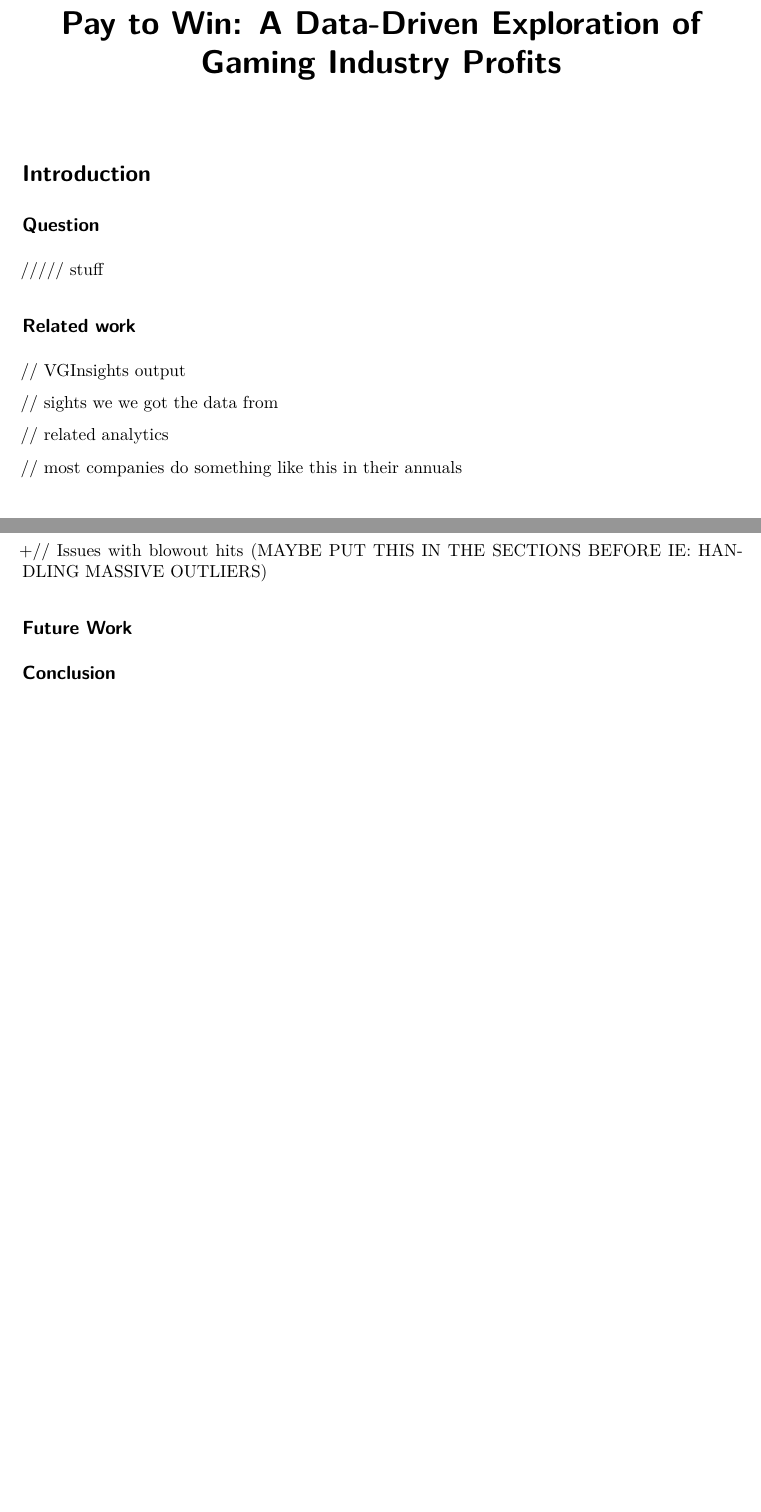
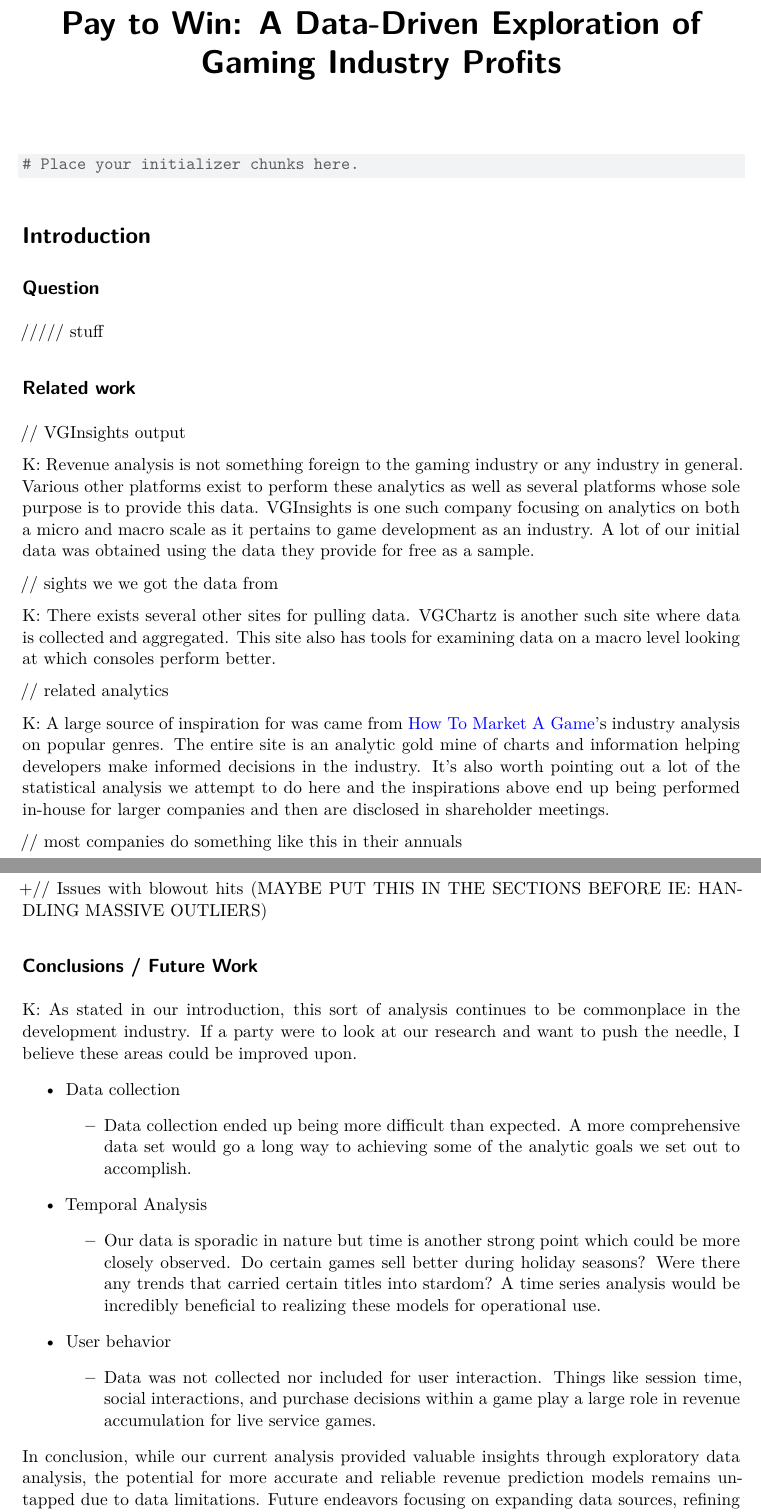
Before and after one commit to Jtsilva26/GameDataAnalysis, a Quarto document (Report.qmd): two parts of pages 1 and 3 of 3 before the commit and two parts of pages 1 and 3 of 4 after it, joined at a grey line, cut so that both start at the same text, the shorter picture padded with empty space. Rendered offline with R 4.5, knitr and Pandoc in place of Quarto, then LaTeX, with nearby package versions.

Commit message:
report intro and conclusion finished.

````diff
--- a/Report.qmd
+++ b/Report.qmd
@@ -3,6 +3,11 @@ title: "Pay to Win: A Data-Driven Exploration of Gaming Industry Profits"
 format: pdf
 editor: visual
 ---
+
+```{r}
+
+# Place your initializer chunks here.
+```
 
 # Introduction
 
@@ -14,9 +19,15 @@ editor: visual
 
 // VGInsights output
 
+K: Revenue analysis is not something foreign to the gaming industry or any industry in general. Various other platforms exist to perform these analytics as well as several platforms whose sole purpose is to provide this data. VGInsights is one such company focusing on analytics on both a micro and macro scale as it pertains to game development as an industry. A lot of our initial data was obtained using the data they provide for free as a sample.
+
 // sights we we got the data from
 
+K: There exists several other sites for pulling data. VGChartz is another such site where data is collected and aggregated. This site also has tools for examining data on a macro level looking at which consoles perform better.
+
 // related analytics
+
+K: A large source of inspiration for was came from [How To Market A Game](https://howtomarketagame.com/2022/04/18/what-genres-are-popular-on-steam-in-2022/)'s industry analysis on popular genres. The entire site is an analytic gold mine of charts and information helping developers make informed decisions in the industry. It's also worth pointing out a lot of the statistical analysis we attempt to do here and the inspirations above end up being performed in-house for larger companies and then are disclosed in shareholder meetings.
 
 // most companies do something like this in their annuals
 
@@ -102,8 +113,22 @@ editor: visual
 
 +// Issues with blowout hits (MAYBE PUT THIS IN THE SECTIONS BEFORE IE: HANDLING MASSIVE OUTLIERS)
 
-## Future Work
+## Conclusions / Future Work
 
-## Conclusion
+K: As stated in our introduction, this sort of analysis continues to be commonplace in the development industry. If a party were to look at our research and want to push the needle, I believe these areas could be improved upon.
+
+-   Data collection
+
+    -   Data collection ended up being more difficult than expected. A more comprehensive data set would go a long way to achieving some of the analytic goals we set out to accomplish.
+
+-   Temporal Analysis
+
+    -   Our data is sporadic in nature but time is another strong point which could be more closely observed. Do certain games sell better during holiday seasons? Were there any trends that carried certain titles into stardom? A time series analysis would be incredibly beneficial to realizing these models for operational use.
+
+-   User behavior
+
+    -   Data was not collected nor included for user interaction. Things like session time, social interactions, and purchase decisions within a game play a large role in revenue accumulation for live service games.
+
+In conclusion, while our current analysis provided valuable insights through exploratory data analysis, the potential for more accurate and reliable revenue prediction models remains untapped due to data limitations. Future endeavors focusing on expanding data sources, refining features, exploring advanced modeling techniques, and incorporating external market dynamics will substantially enhance the predictive capabilities of our revenue analysis for game development.
 
 ### Contributions
````
